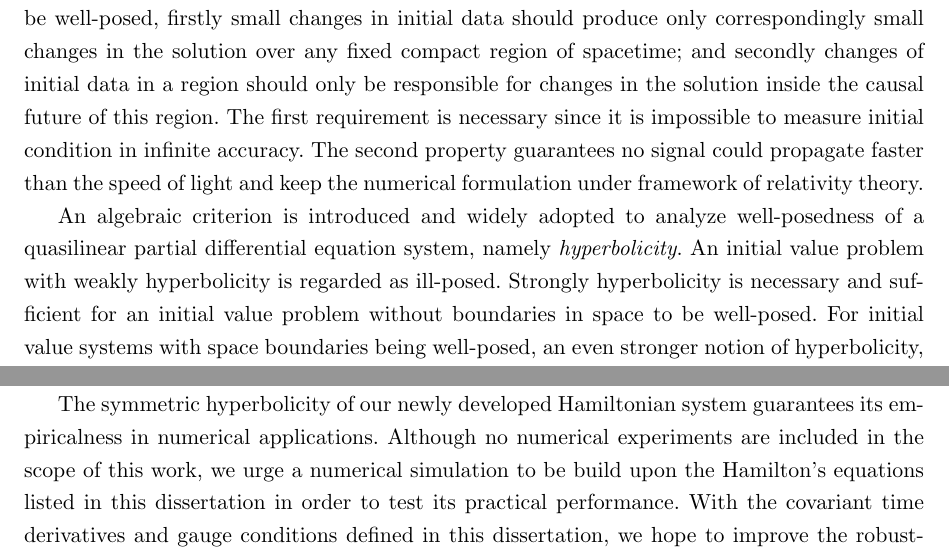
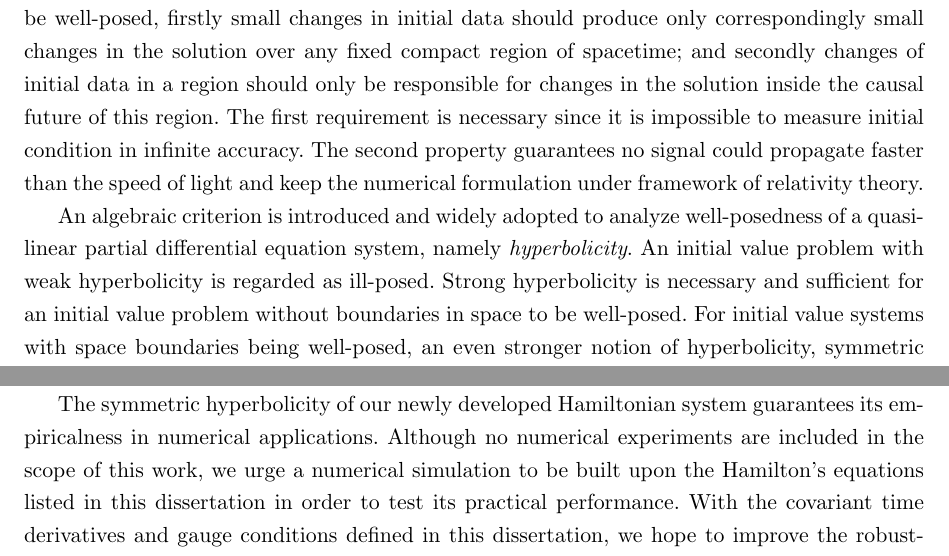
Before and after one commit to mengcao/dissertation, a LaTeX thesis (meng-thesis.tex, which reads Chapter-4/Chapter-4.tex, Chapter-5/Chapter-5.tex): two parts of pages 48 and 55 of 59, joined at a grey line, cut so that both start at the same text. Compiled offline with pdfLaTeX.

Commit message:
Dr. Frolich's comments

```diff
--- a/Chapter-4/Chapter-4.tex
+++ b/Chapter-4/Chapter-4.tex
@@ -219,7 +219,7 @@ In order for the Hamiltonian formulation discussed above to be practical in nume
 \subsection{Definition}\label{wellposednessdefinition}
 The notion of ``well-posed'' is originated from Jacques Hadamard, a French mathematician. He argues that mathematical models of physical phenomena should have the properties that a unique solution exists and the solution's behavior changes continuously with the initial conditions. Wald gave his own yet similar definition of well-posedness in his book {\em General Relativity}\cite[p. 244]{Wald:GRbook}. Wald's definition states that in order for a numerical formulation to be well-posed, firstly small changes in initial data should produce only correspondingly small changes in the solution over any fixed compact region of spacetime; and secondly changes of initial data in a region should only be responsible for changes in the solution inside the causal future of this region. The first requirement is necessary since it is impossible to measure initial condition in infinite accuracy. The second property guarantees no signal could propagate faster than the speed of light and keep the numerical formulation under framework of relativity theory.
 
-An algebraic criterion is introduced and widely adopted to analyze well-posedness of a quasilinear partial differential equation system, namely {\em hyperbolicity}. An initial value problem with weakly hyperbolicity is regarded as ill-posed. Strongly hyperbolicity is necessary and sufficient for an initial value problem without boundaries in space to be well-posed. For initial value systems with space boundaries being well-posed, an even stronger notion of hyperbolicity, symmetric hyperbolicity, is required. Gundlach, Mart\' \i n-Garc\' \i a\cite{Gundlach:2005ta} and Brown\cite{Brown:2008cca} have presented practical definition of various types of hyperbolicity and prescriptions to prove them. Their theories to determine the hyperbolicity of a Hamiltonian system is briefly reviewed as following.
+An algebraic criterion is introduced and widely adopted to analyze well-posedness of a quasilinear partial differential equation system, namely {\em hyperbolicity}. An initial value problem with weak hyperbolicity is regarded as ill-posed. Strong hyperbolicity is necessary and sufficient for an initial value problem without boundaries in space to be well-posed. For initial value systems with space boundaries being well-posed, an even stronger notion of hyperbolicity, symmetric hyperbolicity, is required. Gundlach, Mart\' \i n-Garc\' \i a\cite{Gundlach:2005ta} and Brown\cite{Brown:2008cca} have presented practical definition of various types of hyperbolicity and prescriptions to prove them. Their theories to determine the hyperbolicity of a Hamiltonian system is briefly reviewed as following.
 
 Well-posedness guarantees small perturbation in initial data only leads to proportional deviations of the solution. Therefore in analyzing well-posedness we are primarily concerned with evolutions of high wave number modes in initial value perturbations. For large wave numbers, behavior of the Hamiltonian system depends on the coefficients of the highest weight terms in the Hamiltonian, namely the principal terms. The principal symbol $A$ is a square matrix obtained by identifying the principal terms in Hamilton's equations. According to Brown's prescription\cite{Brown:2008cca}, for a Hamiltonian system with generalized coordinates $q_{\mu}$ and momenta $p_{\mu}$ \footnote{Here the subscript $\mu$ is merely a counting index rather than tensor notation.}, the principal parts of ${\dot q}_{\mu}$ equations are the terms proportional to $p_{\mu}$ and $\partial_{a}q_{\mu}$; principal parts of ${\dot p}_{\mu}$ equations are the terms proportional to $\partial_{a}p_{\mu}$ and $\partial_{a}\partial_{b}q_{\mu}$. To construct the principal symbol $A$, one only needs to carry out the following substitution
 \begin{subequations}\label{substitution}
--- a/Chapter-5/Chapter-5.tex
+++ b/Chapter-5/Chapter-5.tex
@@ -3,4 +3,4 @@ This dissertation is set to construct a Hamiltonian formulation for generalized
 
 Later in this dissertation, a Hamiltonian density is derived directly from the predefined action of general harmonic formulation. It is then recognized as not covariant under our foliation preserving transformation. Understanding of the covariant time derivatives under foliation preserving transformation provides us with insights about how to extend the Hamiltonian density to achieve a set of manifestly covariant Hamilton's equations. This system of covariant evolution equations is later proved to be symmetric hyperbolic by following a series of well-established prescriptions. Hence we conclude that the Hamiltonian approach to generalized harmonic formulation preserves its well-posedness.
 
-The symmetric hyperbolicity of our newly developed Hamiltonian system guarantees its empiricalness in numerical applications. Although no numerical experiments are included in the scope of this work, we urge a numerical simulation to be build upon the Hamilton's equations listed in this dissertation in order to test its practical performance. With the covariant time derivatives and gauge conditions defined in this dissertation, we hope to improve the robustness, effectiveness and efficiency of existing numerical relativity formulations when multiple coordinate systems are required. Furthermore, the Hamiltonian formulation of generalized harmonic formalism presented in this dissertation introduces an alternate algorithm for simulating Einstein field equations. Meanwhile we'd also like to present a different perspective toward numerical relativity and hope new insights and theories can be sparkled by our work.
+The symmetric hyperbolicity of our newly developed Hamiltonian system guarantees its empiricalness in numerical applications. Although no numerical experiments are included in the scope of this work, we urge a numerical simulation to be built upon the Hamilton's equations listed in this dissertation in order to test its practical performance. With the covariant time derivatives and gauge conditions defined in this dissertation, we hope to improve the robustness, effectiveness and efficiency of existing numerical relativity formulations when multiple coordinate systems are required. Furthermore, the Hamiltonian formulation of generalized harmonic formalism presented in this dissertation introduces an alternate algorithm for simulating Einstein field equations. Meanwhile we'd also like to present a different perspective toward numerical relativity and hope new insights and theories can be sparkled by our work.
```
Also changed, not shown: Chapter-4/Chapter-4.tex (2 more changed lines).
